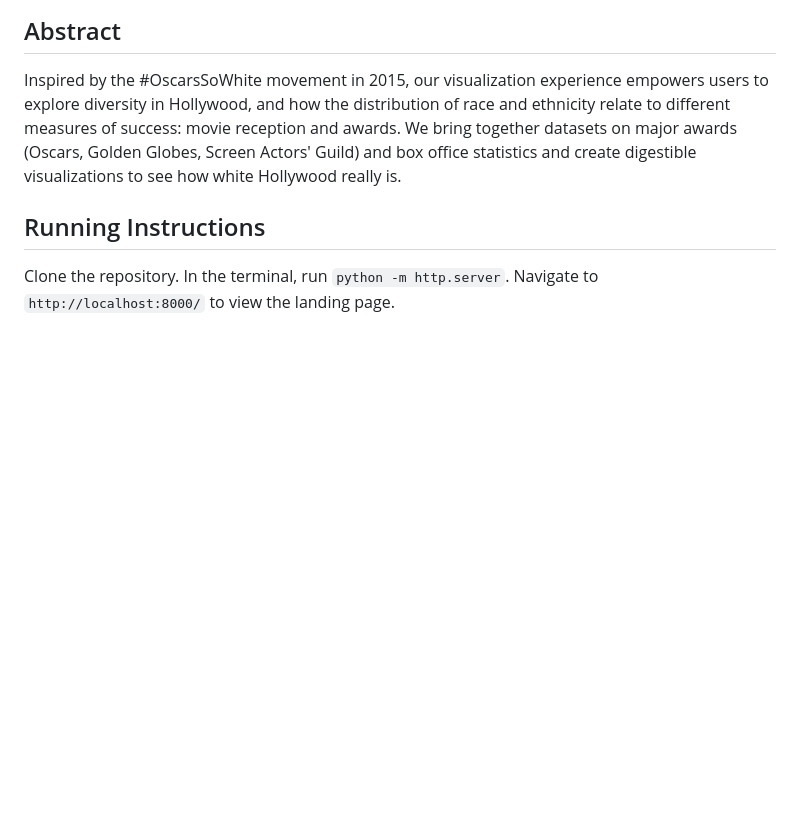
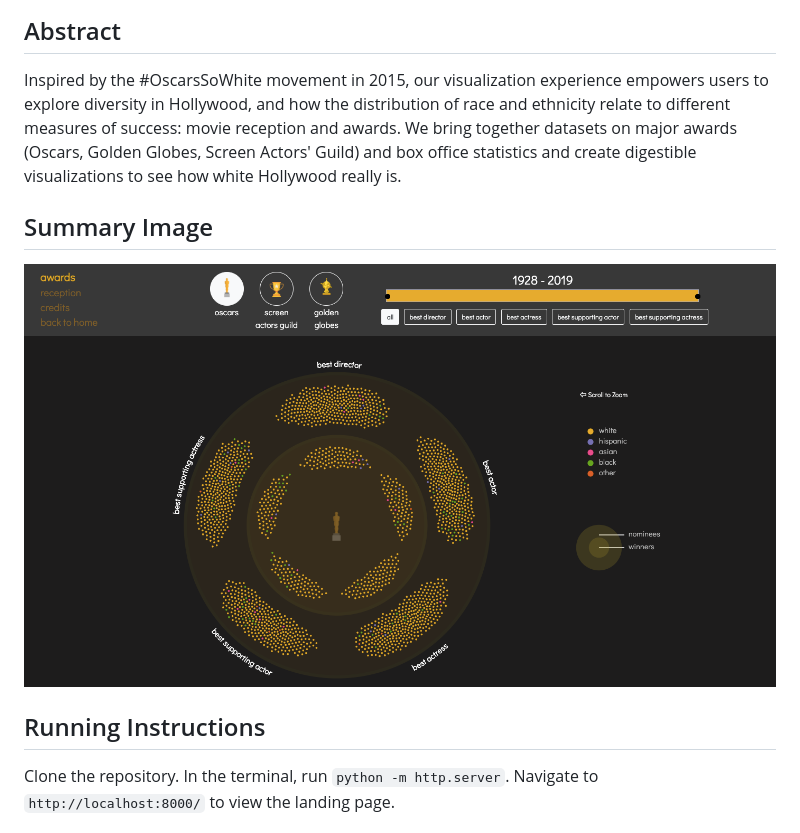
Before and after one commit to 6859-sp21/final-project-diversity-in-hollywood, a Markdown page: README.md, the part around the change. Drawn GitHub-style; pictures changed too: images/summary_image.png (added); blank space fills up the shorter version.

Commit message:
Summary image

```diff
--- a/README.md
+++ b/README.md
@@ -7,6 +7,9 @@ Jenning Chen, Ashwin Srinivasan, Cindy Yang, Lisa Yoo
 
 ## Abstract
 Inspired by the #OscarsSoWhite movement in 2015, our visualization experience empowers users to explore diversity in Hollywood, and how the distribution of race and ethnicity relate to different measures of success: movie reception and awards. We bring together datasets on major awards (Oscars, Golden Globes, Screen Actors' Guild) and box office statistics and create digestible visualizations to see how white Hollywood really is.
+
+## Summary Image
+![alt text](images/summary_image.png)
 
 ## Running Instructions
 Clone the repository. In the terminal, run `python -m http.server`. Navigate to `http://localhost:8000/` to view the landing page.
```
